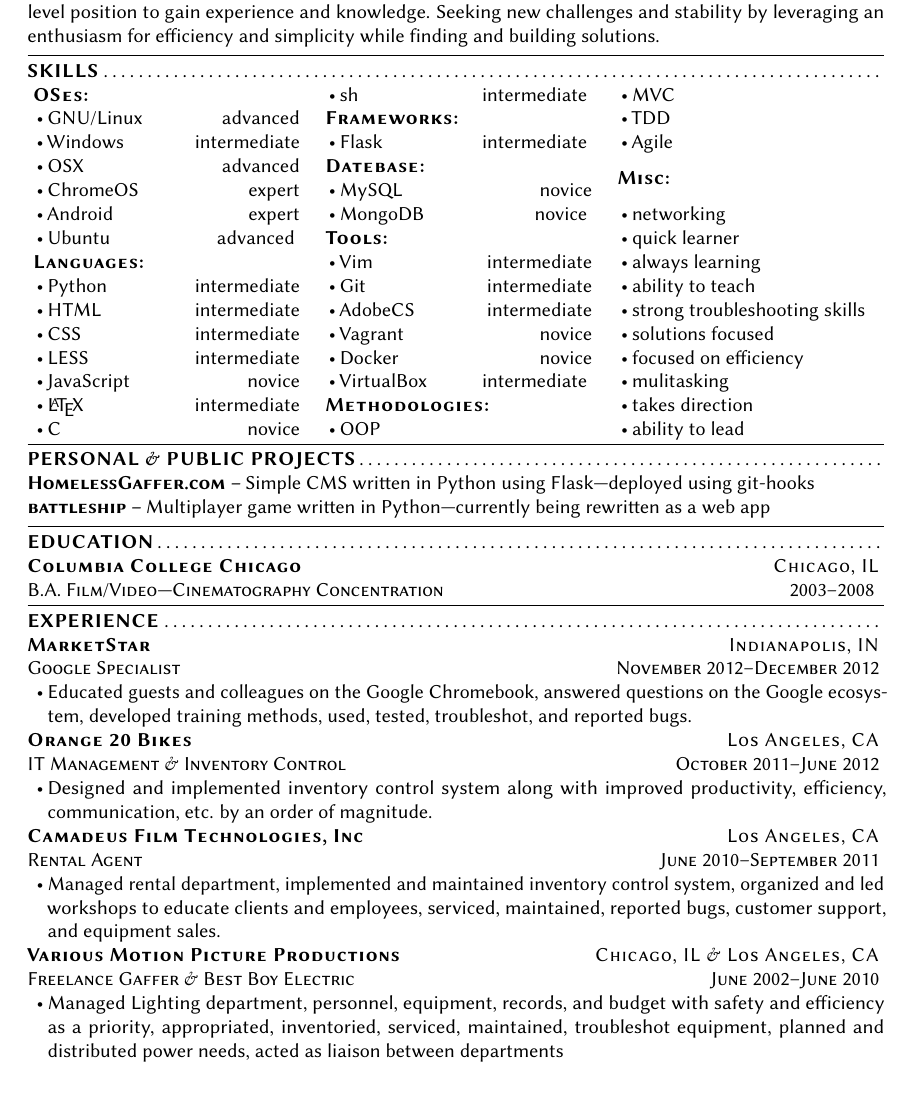
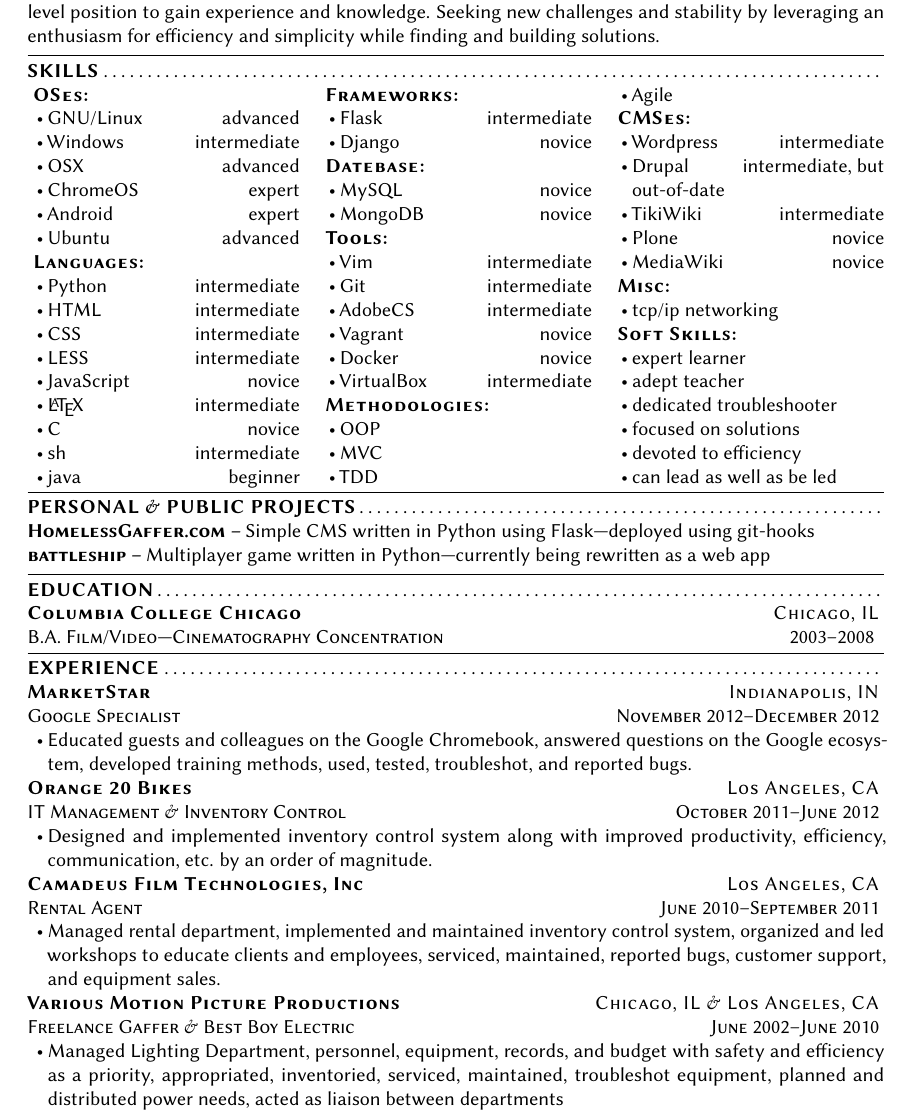
Before and after one commit to cldershem/Resume, a LaTeX CV (built/CameronDershemResume-Skills.tex): part of the page, cut so that both start at the same text. Compiled offline with pdfLaTeX.

Commit message:
add CoverLetter, update skills

```diff
--- a/built/CameronDershemResume-Skills.tex
+++ b/built/CameronDershemResume-Skills.tex
@@ -91,7 +90,11 @@
             }{
             intermediate
             }
-
+            \itemLevel{
+            java
+            }{
+            beginner
+            }
             \end{itemize}
 
     \subSectionHeader{
@@ -103,7 +106,11 @@
             }{
             intermediate
             }
-
+            \itemLevel{
+            Django
+            }{
+            novice
+            }
             \end{itemize}
 
     \subSectionHeader{
@@ -168,24 +173,56 @@
         \item MVC
         \item TDD
         \item Agile
+        \end{itemize}
 
+    \subSectionHeader{
+    CMSes%
+    }
+      \begin{itemize}
+        \itemLevel{
+            Wordpress
+            }{
+            intermediate
+            }
+            \itemLevel{
+            Drupal
+            }{
+            intermediate, but out-of-date
+            }
+            \itemLevel{
+            TikiWiki
+            }{
+            intermediate
+            }
+            \itemLevel{
+            Plone
+            }{
+            novice
+            }
+            \itemLevel{
+            MediaWiki
+            }{
+            novice
+            }
             \end{itemize}
 
     \subSectionHeader{
     Misc%
     }
       \begin{itemize}
-        \item networking
-        \item quick learner
-        \item always learning
-        \item ability to teach
-        \item strong troubleshooting skills
-        \item solutions focused
-        \item focused on efficiency
-        \item mulitasking
-        \item takes direction
-        \item ability to lead
+        \item tcp/ip networking
+        \end{itemize}
 
+    \subSectionHeader{
+    Soft Skills%
+    }
+      \begin{itemize}
+        \item expert learner
+        \item adept teacher
+        \item dedicated troubleshooter
+        \item focused on solutions
+        \item devoted to efficiency
+        \item can lead as well as be led
         \end{itemize}
 
 
@@ -258,6 +295,6 @@
   June 2002--June 2010
   }
     \begin{itemize}
-    \item Managed Lighting department, personnel, equipment, records, and budget with safety and efficiency as a priority, appropriated, inventoried, serviced, maintained, troubleshot equipment, planned and distributed power needs, acted as liaison between departments
+    \item Managed Lighting Department, personnel, equipment, records, and budget with safety and efficiency as a priority, appropriated, inventoried, serviced, maintained, troubleshot equipment, planned and distributed power needs, acted as liaison between departments
     \end{itemize}
   \end{document}
```
Also changed, not shown: built/CameronDershemResume-Text.txt (+2 -2 lines), built/CoverLetterStyle.sty (added, +12 -0 lines), resume.yaml (+17 -11 lines), templates/CoverLetter.tex (added, +55 -0 lines), built/CameronDershemResume-Dev.pdf, built/CameronDershemResume-Gen.pdf, built/CameronDershemResume-Skills.pdf, templates/CoverLetter.pdf (added), built/CameronDershemResume-Skills.tex (3 more changed lines), 2 other files. Lines whose indentation alone changed are shown as unchanged.
